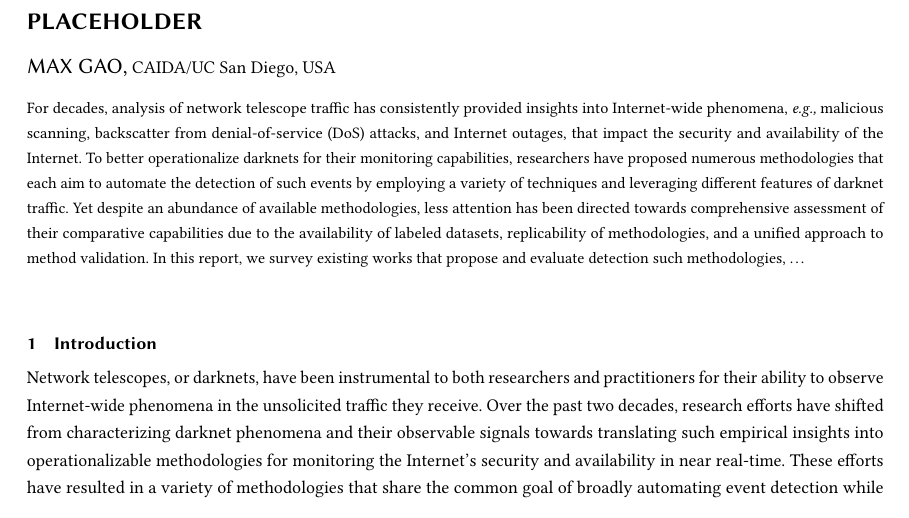
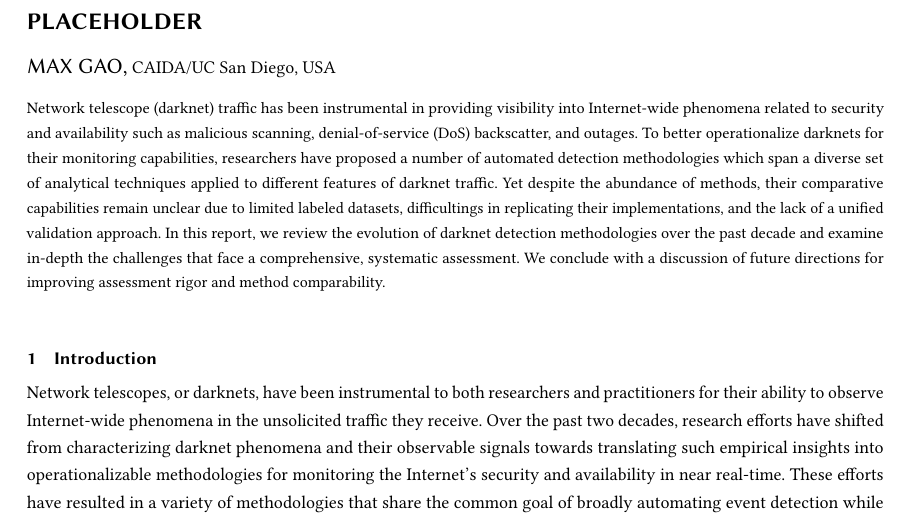
Before and after one commit to gmax9/re, a LaTeX paper (paper.tex): part of page 1 of 12, cut so that both start at the same text. Compiled offline with pdfLaTeX.

Commit message:
Polish abstract

```diff
--- a/paper.tex
+++ b/paper.tex
@@ -73,10 +73,12 @@
 \email{magao@ucsd.edu}
 
 \begin{abstract}
-For decades, analysis of network telescope traffic has consistently provided insights into Internet-wide phenomena, \textit{e.g.,} malicious scanning, backscatter from denial-of-service (DoS) attacks, and Internet outages, that impact the security and availability of the Internet.
-To better operationalize darknets for their monitoring capabilities, researchers have proposed numerous methodologies that each aim to automate the detection of such events by employing a variety of techniques and leveraging different features of darknet traffic.
-Yet despite an abundance of available methodologies, less attention has been directed towards comprehensive assessment of their comparative capabilities due to the availability of labeled datasets, replicability of methodologies, and a unified approach to method validation.
-In this report, we survey existing works that propose and evaluate detection such methodologies, \dots
+Network telescope (darknet) traffic has been instrumental in providing visibility into Internet-wide phenomena related to security and availability such as malicious scanning, denial-of-service (DoS) backscatter, and outages.
+To better operationalize darknets for their monitoring capabilities, researchers have proposed a number of automated detection methodologies which span a diverse set of analytical techniques applied to different features of darknet traffic.
+Yet despite the abundance of methods, their comparative capabilities remain unclear due to limited labeled datasets, difficultings in replicating their implementations, and the lack of a unified validation approach.
+In this report, we review the evolution of darknet detection methodologies over the past decade and examine in-depth the challenges that face a comprehensive, systematic assessment.
+We conclude with a discussion of future directions for improving assessment rigor and method comparability.
+
 
 % Analysis of network telescope, or darknet, traffic has provided substantial visibility into the security and availability of the Internet for decades.
 % To operationalize darknet monitoring capabilities, researchers have proposed numerous frameworks that automate the detection of Internet-wide events.
```
